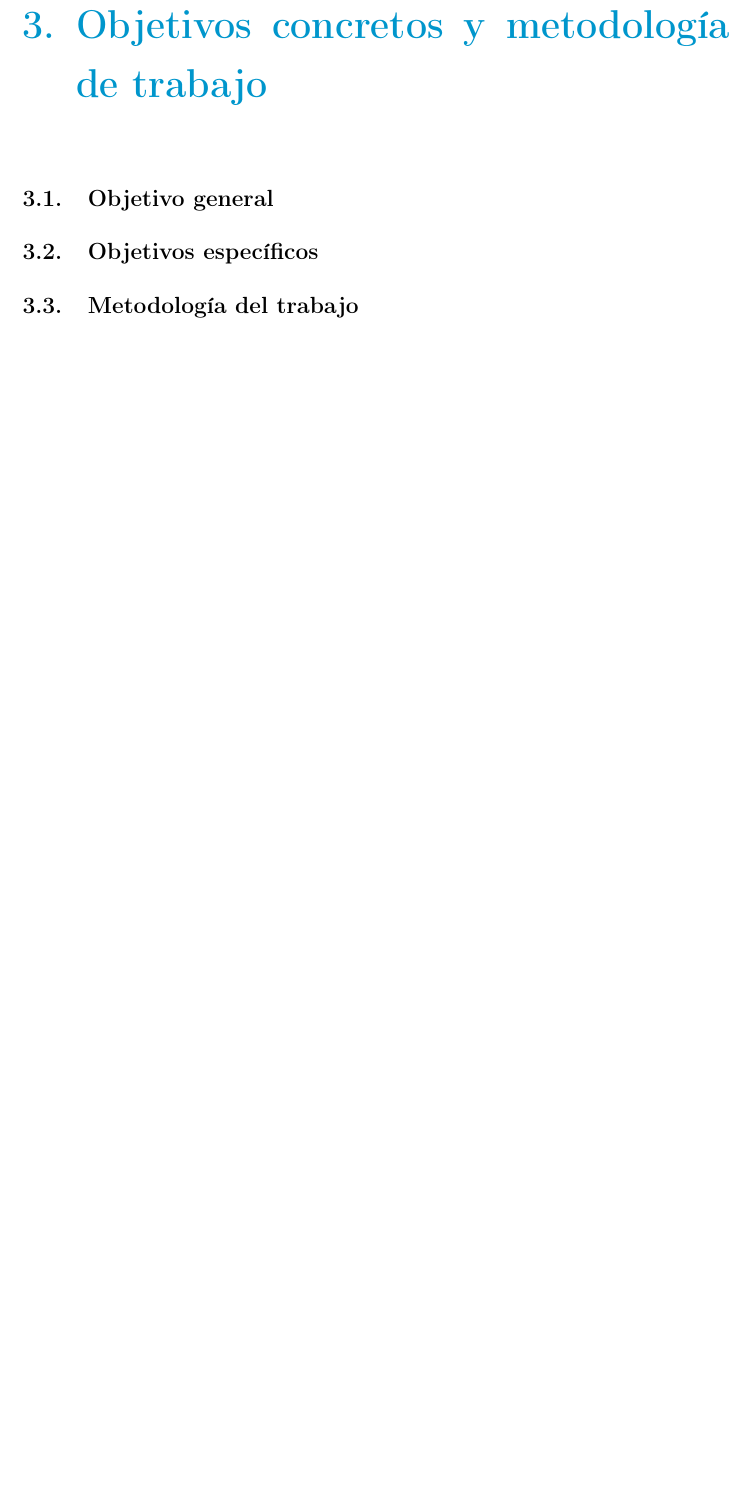
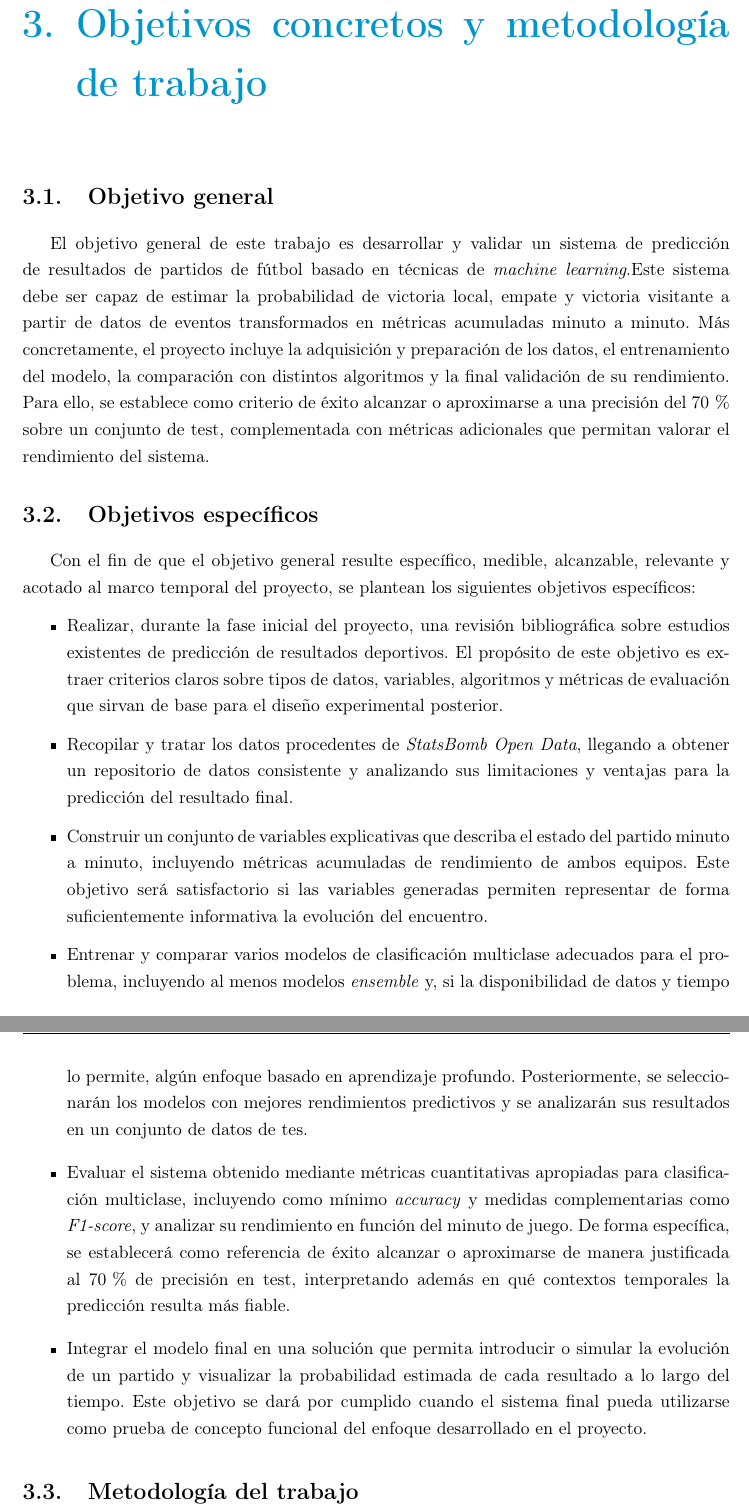
Before and after one commit to oriolologaray/TFE, a LaTeX book (main.tex, which reads chapters/mainmatter/03-objetivos-metodologia.tex): part of page 15 of 23 before the commit and two parts of pages 15 and 16 of 24 after it, the two joined at a grey line, cut so that both start at the same text, the shorter picture padded with empty space. Compiled offline with pdfLaTeX.

Commit message:
Add 3 and 1.3

```diff
--- a/chapters/mainmatter/03-objetivos-metodologia.tex
+++ b/chapters/mainmatter/03-objetivos-metodologia.tex
@@ -1,6 +1,19 @@
 \chapter{Objetivos concretos y metodología de trabajo}
 \section{Objetivo general}
+El objetivo general de este trabajo es desarrollar y validar un sistema de predicción de resultados de partidos de fútbol basado en técnicas de \textit{machine learning}.Este sistema debe ser capaz de estimar la probabilidad de victoria local, empate y victoria visitante a partir de datos de eventos transformados en métricas acumuladas minuto a minuto. Más concretamente, el proyecto incluye la adquisición y preparación de los datos, el entrenamiento del modelo, la comparación con distintos algoritmos y la final validación de su rendimiento. Para ello, se establece como criterio de éxito alcanzar o aproximarse a una precisión del 70\,\% sobre un conjunto de test, complementada con métricas adicionales que permitan valorar el rendimiento del sistema.
+
 \section{Objetivos específicos}
+Con el fin de que el objetivo general resulte específico, medible, alcanzable, relevante y acotado al marco temporal del proyecto, se plantean los siguientes objetivos específicos:
+
+\begin{itemize}
+    \item Realizar, durante la fase inicial del proyecto, una revisión bibliográfica sobre estudios existentes de predicción de resultados deportivos. El propósito de este objetivo es extraer criterios claros sobre tipos de datos, variables, algoritmos y métricas de evaluación que sirvan de base para el diseño experimental posterior.
+    \item Recopilar y tratar los datos procedentes de \textit{StatsBomb Open Data}, llegando a obtener un repositorio de datos consistente y analizando sus limitaciones y ventajas para la predicción del resultado final.
+    \item Construir un conjunto de variables explicativas que describa el estado del partido minuto a minuto, incluyendo métricas acumuladas de rendimiento de ambos equipos. Este objetivo será satisfactorio si las variables generadas permiten representar de forma suficientemente informativa la evolución del encuentro.
+    \item Entrenar y comparar varios modelos de clasificación multiclase adecuados para el problema, incluyendo al menos modelos \textit{ensemble} y, si la disponibilidad de datos y tiempo lo permite, algún enfoque basado en aprendizaje profundo. Posteriormente, se seleccionarán los modelos con mejores rendimientos predictivos y se analizarán sus resultados en un conjunto de datos de tes.
+    \item Evaluar el sistema obtenido mediante métricas cuantitativas apropiadas para clasificación multiclase, incluyendo como mínimo \textit{accuracy} y medidas complementarias como \textit{F1-score}, y analizar su rendimiento en función del minuto de juego. De forma específica, se establecerá como referencia de éxito alcanzar o aproximarse de manera justificada al 70\,\% de precisión en test, interpretando además en qué contextos temporales la predicción resulta más fiable.
+    \item Integrar el modelo final en una solución que permita introducir o simular la evolución de un partido y visualizar la probabilidad estimada de cada resultado a lo largo del tiempo. Este objetivo se dará por cumplido cuando el sistema final pueda utilizarse como prueba de concepto funcional del enfoque desarrollado en el proyecto.
+\end{itemize}
+
 \section{Metodología del trabajo}
 Para alcanzar los objetivos planteados en este proyecto, se adopta una metodología ágil que combina dos marcos de trabajo complementarios: \textbf{Scrum} \citep{schwaber2020scrum}, que se encarga de la gestión del proyecto, y \textbf{CRISP-DM} (\textit{Cross Industry Standard Process for Data Mining}) \citep{chapman2000crispdm}, que se enfoca en el ciclo de vida técnico de un proyecto basado en datos. El uso conjunto de ambos marcos permite adaptar la planificación del proyecto a los resultados que se van obteniendo en cada fase.
 
```
Also changed, not shown: chapters/mainmatter/01-introduccion.tex (+2 -0 lines), chapters/mainmatter/03-objetivos-metodologia.tex (2 more changed lines).
